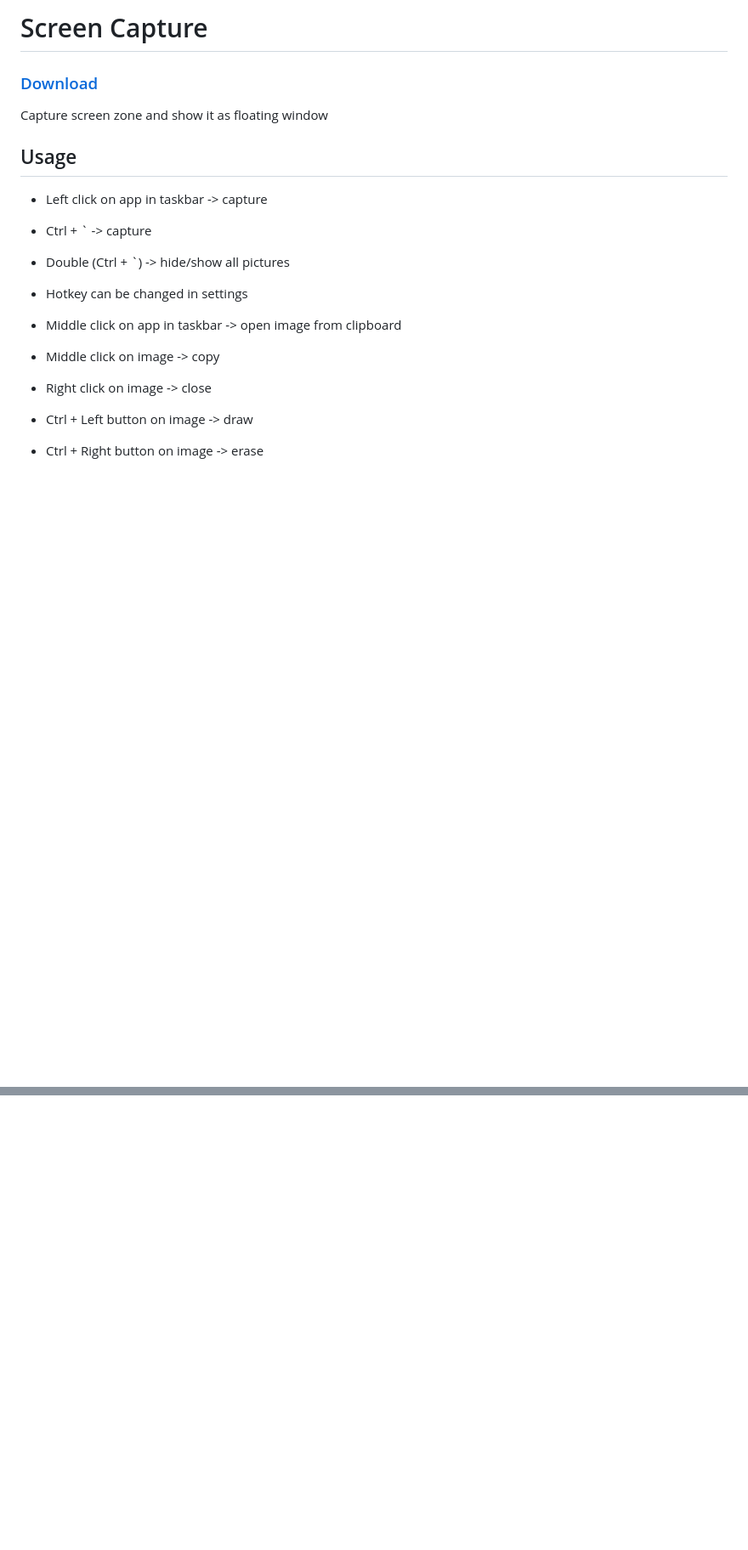
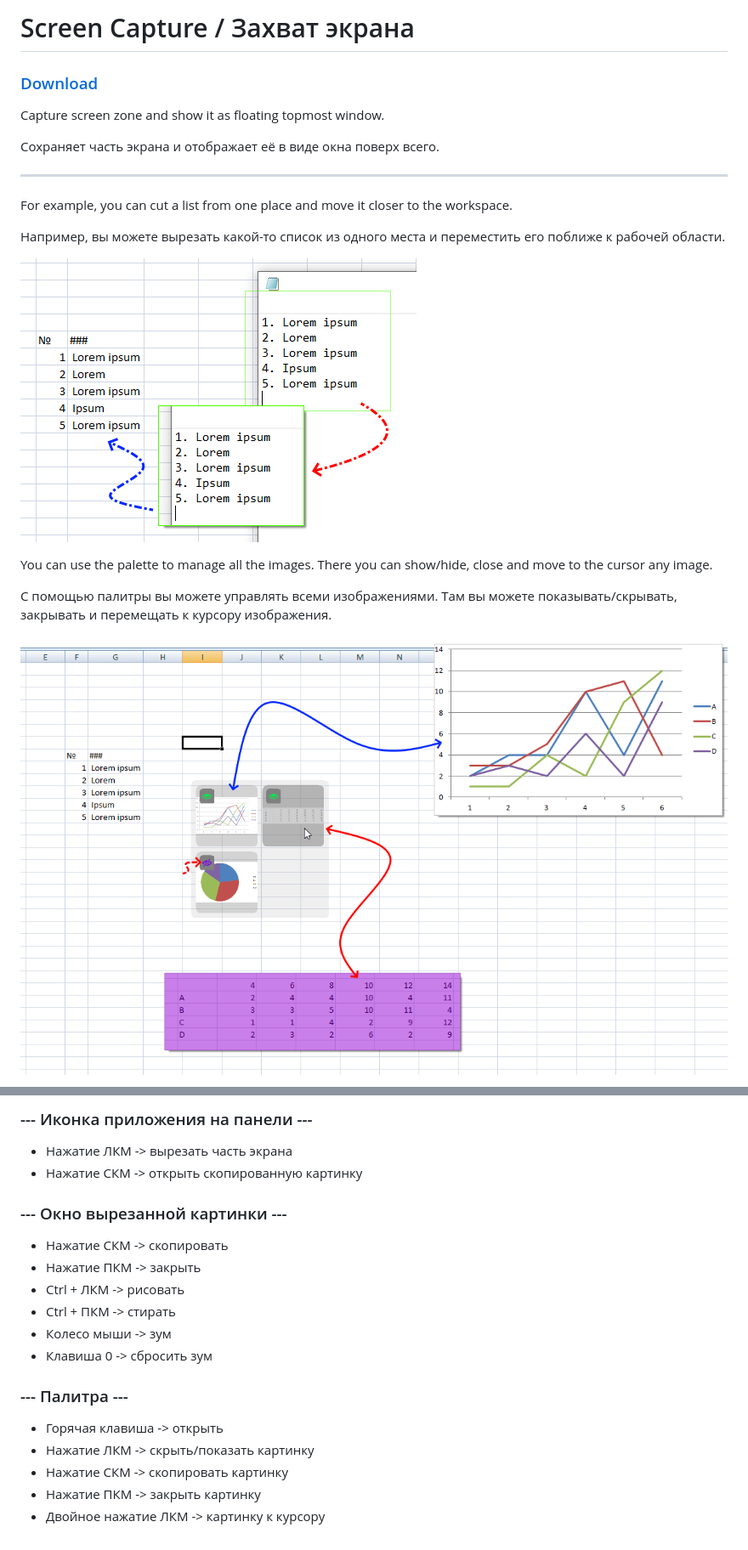
Before and after one commit to MixelTe/ScreenCapture, a Markdown page: README.md, 2 parts joined by grey strips. Shown: that part at 85% size. GitHub-like rendering; pictures changed too: docs/capture.png (added), docs/palette.png (added); blank space fills up the shorter version.

```diff
--- a/README.md
+++ b/README.md
@@ -1,16 +1,21 @@
-# Screen Capture
-### [Download](https://github.com/MixelTe/ScreenCapture/releases/download/v1.3/ScreenCapture.exe)
-Capture screen zone and show it as floating window
+# Screen Capture / Захват экрана
 
-## Usage
+### [Download](https://github.com/MixelTe/ScreenCapture/releases/download/v1.5/ScreenCapture.exe)
+Capture screen zone and show it as floating topmost window.
 
-* Left click on app in taskbar -> capture
-* Ctrl + ` -> capture
-* Double (Ctrl + `) -> hide/show all pictures
-* Hotkey can be changed in settings
+Сохраняет часть экрана и отображает её в виде окна поверх всего.
 
-* Middle click on app in taskbar -> open image from clipboard
-* Middle click on image -> copy
-* Right click on image -> close
-* Ctrl + Left button on image -> draw
-* Ctrl + Right button on image -> erase
+---
+
+For example, you can cut a list from one place and move it closer to the workspace.
+
+Например, вы можете вырезать какой-то список из одного места и переместить его поближе к рабочей области.
+
+![Alt text](docs/capture.png)
+
+You can use the palette to manage all the images. There you can show/hide, close and move to the cursor any image.
+
+С помощью палитры вы можете управлять всеми изображениями. Там вы можете показывать/скрывать, закрывать и перемещать к курсору изображения.
+
+![Alt text](docs/palette.png)
+
@@ -16,0 +66,18 @@ Capture screen zone and show it as floating window
+### ---   Иконка приложения на панели   ---
+* Нажатие ЛКМ -> вырезать часть экрана
+* Нажатие СКМ -> открыть скопированную картинку
+
+### ---  Окно вырезанной картинки   ---
+* Нажатие СКМ -> скопировать
+* Нажатие ПКМ -> закрыть
+* Ctrl + ЛКМ -> рисовать
+* Ctrl + ПКМ -> стирать
+* Колесо мыши -> зум
+* Клавиша 0 -> сбросить зум
+
+### ---   Палитра   ---
+* Горячая клавиша -> открыть
+* Нажатие ЛКМ -> скрыть/показать картинку
+* Нажатие СКМ -> скопировать картинку
+* Нажатие ПКМ -> закрыть картинку
+* Двойное нажатие ЛКМ -> картинку к курсору
```
Also changed, not shown: other parts of README.md (+44 -0 lines), docs/menu.png (added), docs/menu_ru.png (added), docs/settings.png (added), menu_ru.png (added), 2 other files.
